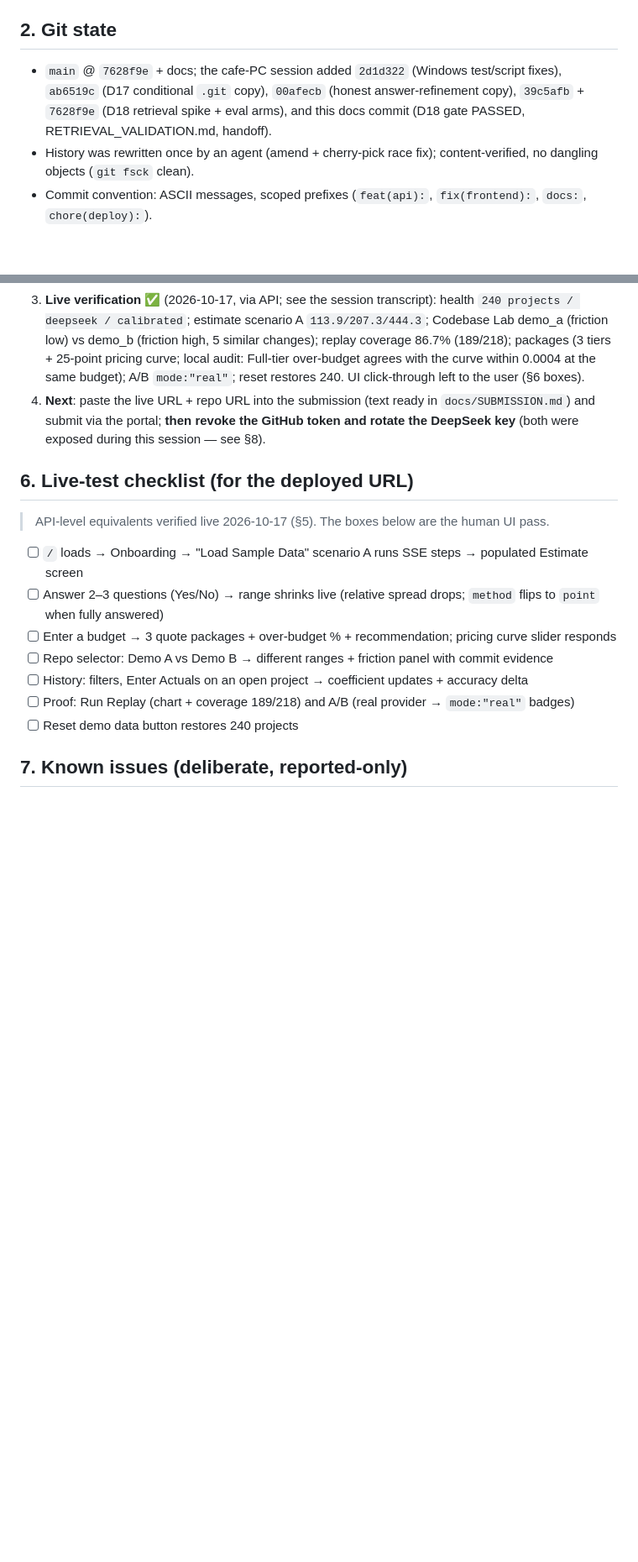
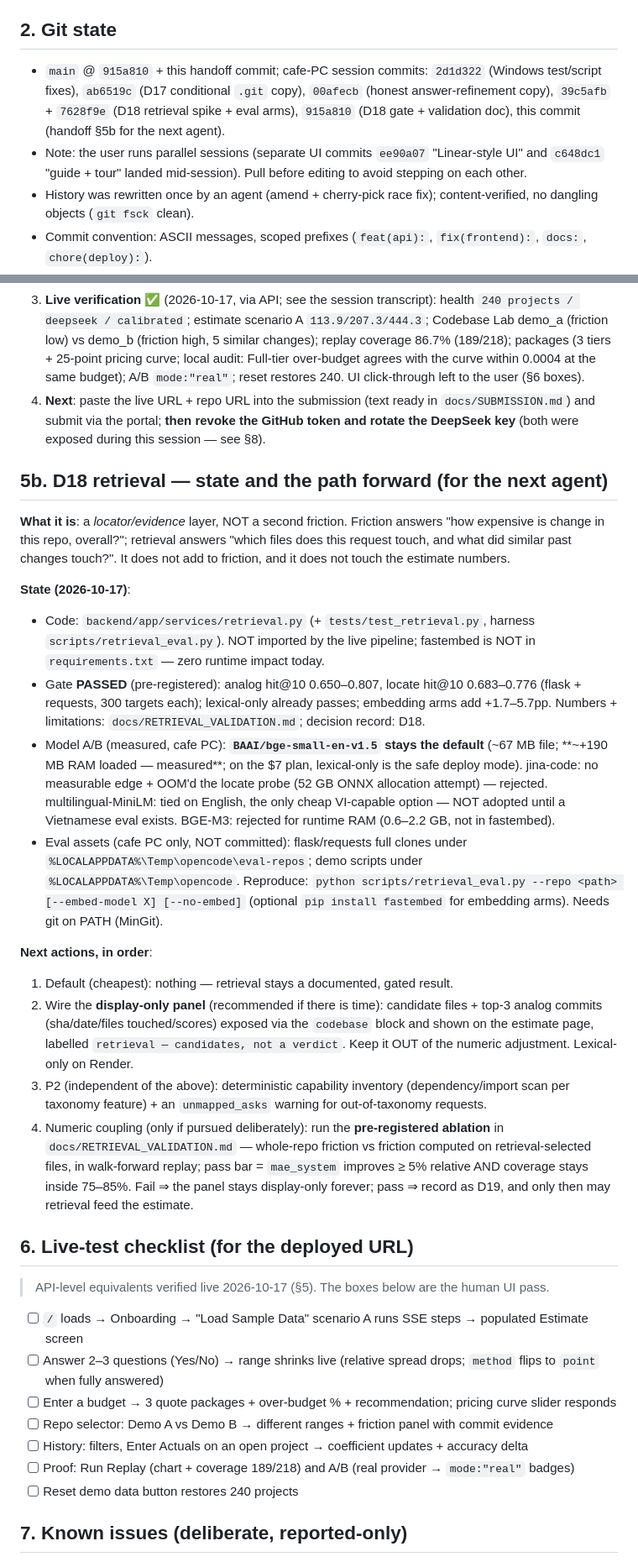
Before and after one commit to iknizzz1807/the-estimator, a Markdown page: HANDOFF.md, 2 parts joined by grey strips. Shown at 84% size. GitHub-like rendering; blank space fills up the shorter version.

Commit message:
docs: handoff section 5b - D18 retrieval state + ordered next actions for the next agent

```diff
--- a/HANDOFF.md
+++ b/HANDOFF.md
@@ -19,7 +19,8 @@ Key docs: `README.md` · `docs/SPEC.md` (business spec) · `docs/API.md` (frozen
 
 ## 2. Git state
 
-- `main` @ `7628f9e` + docs; the cafe-PC session added `2d1d322` (Windows test/script fixes), `ab6519c` (D17 conditional `.git` copy), `00afecb` (honest answer-refinement copy), `39c5afb` + `7628f9e` (D18 retrieval spike + eval arms), and this docs commit (D18 gate PASSED, RETRIEVAL_VALIDATION.md, handoff).
+- `main` @ `915a810` + this handoff commit; cafe-PC session commits: `2d1d322` (Windows test/script fixes), `ab6519c` (D17 conditional `.git` copy), `00afecb` (honest answer-refinement copy), `39c5afb` + `7628f9e` (D18 retrieval spike + eval arms), `915a810` (D18 gate + validation doc), this commit (handoff §5b for the next agent).
+- Note: the user runs parallel sessions (separate UI commits `ee90a07` "Linear-style UI" and `c648dc1` "guide + tour" landed mid-session). Pull before editing to avoid stepping on each other.
 - History was rewritten once by an agent (amend + cherry-pick race fix); content-verified, no dangling objects (`git fsck` clean).
 - Commit convention: ASCII messages, scoped prefixes (`feat(api):`, `fix(frontend):`, `docs:`, `chore(deploy):`).
 
@@ -67,6 +68,22 @@ docker build -f backend/Dockerfile -t the-estimator .   # full single-service im
    - First deploy failed on `COPY .git` (Render's build context has no `.git`) → fixed in `ab6519c` (D17); redeploy green.
 3. **Live verification** ✅ (2026-10-17, via API; see the session transcript): health `240 projects / deepseek / calibrated`; estimate scenario A `113.9/207.3/444.3`; Codebase Lab demo_a (friction low) vs demo_b (friction high, 5 similar changes); replay coverage 86.7% (189/218); packages (3 tiers + 25-point pricing curve; local audit: Full-tier over-budget agrees with the curve within 0.0004 at the same budget); A/B `mode:"real"`; reset restores 240. UI click-through left to the user (§6 boxes).
 4. **Next**: paste the live URL + repo URL into the submission (text ready in `docs/SUBMISSION.md`) and submit via the portal; **then revoke the GitHub token and rotate the DeepSeek key** (both were exposed during this session — see §8).
+
+## 5b. D18 retrieval — state and the path forward (for the next agent)
+
+**What it is**: a *locator/evidence* layer, NOT a second friction. Friction answers "how expensive is change in this repo, overall?"; retrieval answers "which files does this request touch, and what did similar past changes touch?". It does not add to friction, and it does not touch the estimate numbers.
+
+**State (2026-10-17)**:
+- Code: `backend/app/services/retrieval.py` (+ `tests/test_retrieval.py`, harness `scripts/retrieval_eval.py`). NOT imported by the live pipeline; fastembed is NOT in `requirements.txt` — zero runtime impact today.
+- Gate **PASSED** (pre-registered): analog hit@10 0.650–0.807, locate hit@10 0.683–0.776 (flask + requests, 300 targets each); lexical-only already passes; embedding arms add +1.7–5.7pp. Numbers + limitations: `docs/RETRIEVAL_VALIDATION.md`; decision record: D18.
+- Model A/B (measured, cafe PC): **`BAAI/bge-small-en-v1.5` stays the default** (~67 MB file; **~+190 MB RAM loaded — measured**; on the $7 plan, lexical-only is the safe deploy mode). jina-code: no measurable edge + OOM'd the locate probe (52 GB ONNX allocation attempt) — rejected. multilingual-MiniLM: tied on English, the only cheap VI-capable option — NOT adopted until a Vietnamese eval exists. BGE-M3: rejected for runtime RAM (0.6–2.2 GB, not in fastembed).
+- Eval assets (cafe PC only, NOT committed): flask/requests full clones under `%LOCALAPPDATA%\Temp\opencode\eval-repos`; demo scripts under `%LOCALAPPDATA%\Temp\opencode`. Reproduce: `python scripts/retrieval_eval.py --repo <path> [--embed-model X] [--no-embed]` (optional `pip install fastembed` for embedding arms). Needs git on PATH (MinGit).
+
+**Next actions, in order**:
+1. Default (cheapest): nothing — retrieval stays a documented, gated result.
+2. Wire the **display-only panel** (recommended if there is time): candidate files + top-3 analog commits (sha/date/files touched/scores) exposed via the `codebase` block and shown on the estimate page, labelled `retrieval — candidates, not a verdict`. Keep it OUT of the numeric adjustment. Lexical-only on Render.
+3. P2 (independent of the above): deterministic capability inventory (dependency/import scan per taxonomy feature) + an `unmapped_asks` warning for out-of-taxonomy requests.
+4. Numeric coupling (only if pursued deliberately): run the **pre-registered ablation** in `docs/RETRIEVAL_VALIDATION.md` — whole-repo friction vs friction computed on retrieval-selected files, in walk-forward replay; pass bar = `mae_system` improves ≥ 5% relative AND coverage stays inside 75–85%. Fail ⇒ the panel stays display-only forever; pass ⇒ record as D19, and only then may retrieval feed the estimate.
 
 ## 6. Live-test checklist (for the deployed URL)
 
```
Also changed, not shown: other parts of HANDOFF.md (+11 -8 lines), docs/DECISIONS.md (+1 -0 lines), docs/RETRIEVAL_VALIDATION.md (+27 -6 lines).
